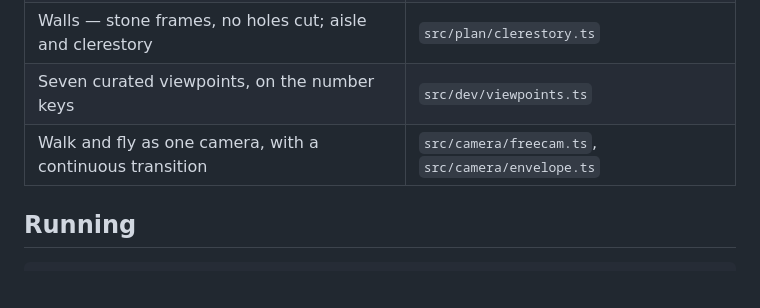
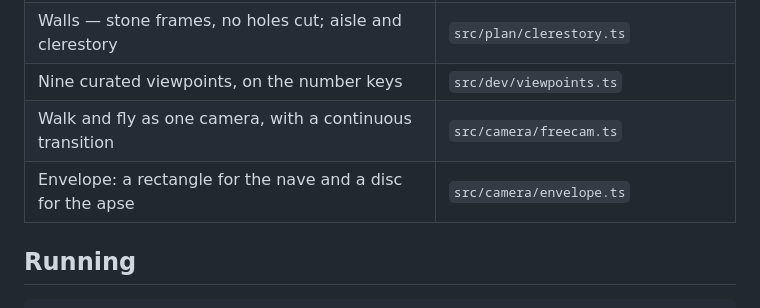
Before and after one commit to Victor-EU/sagrada-familia, a Markdown page: README.md, the part around one of its changes. GitHub-like rendering; blank space fills up the shorter version.

```diff
--- a/README.md
+++ b/README.md
@@ -38,8 +50,9 @@ cell tiled the length of the nave, which is the fix.
 | Coloured transmittance — sunlight that remembers the glass | `src/render/sunrig.ts` |
 | Vila-Grau glazing: jittered panes, graded by height and side | `src/geometry/glass.ts` |
 | Walls — stone frames, no holes cut; aisle and clerestory | `src/plan/clerestory.ts` |
-| Seven curated viewpoints, on the number keys | `src/dev/viewpoints.ts` |
-| Walk and fly as one camera, with a continuous transition | `src/camera/freecam.ts`, `src/camera/envelope.ts` |
+| Nine curated viewpoints, on the number keys | `src/dev/viewpoints.ts` |
+| Walk and fly as one camera, with a continuous transition | `src/camera/freecam.ts` |
+| Envelope: a rectangle for the nave and a disc for the apse | `src/camera/envelope.ts` |
 
 ## Running
 
```
Also changed, not shown: other parts of README.md (+27 -8 lines).
